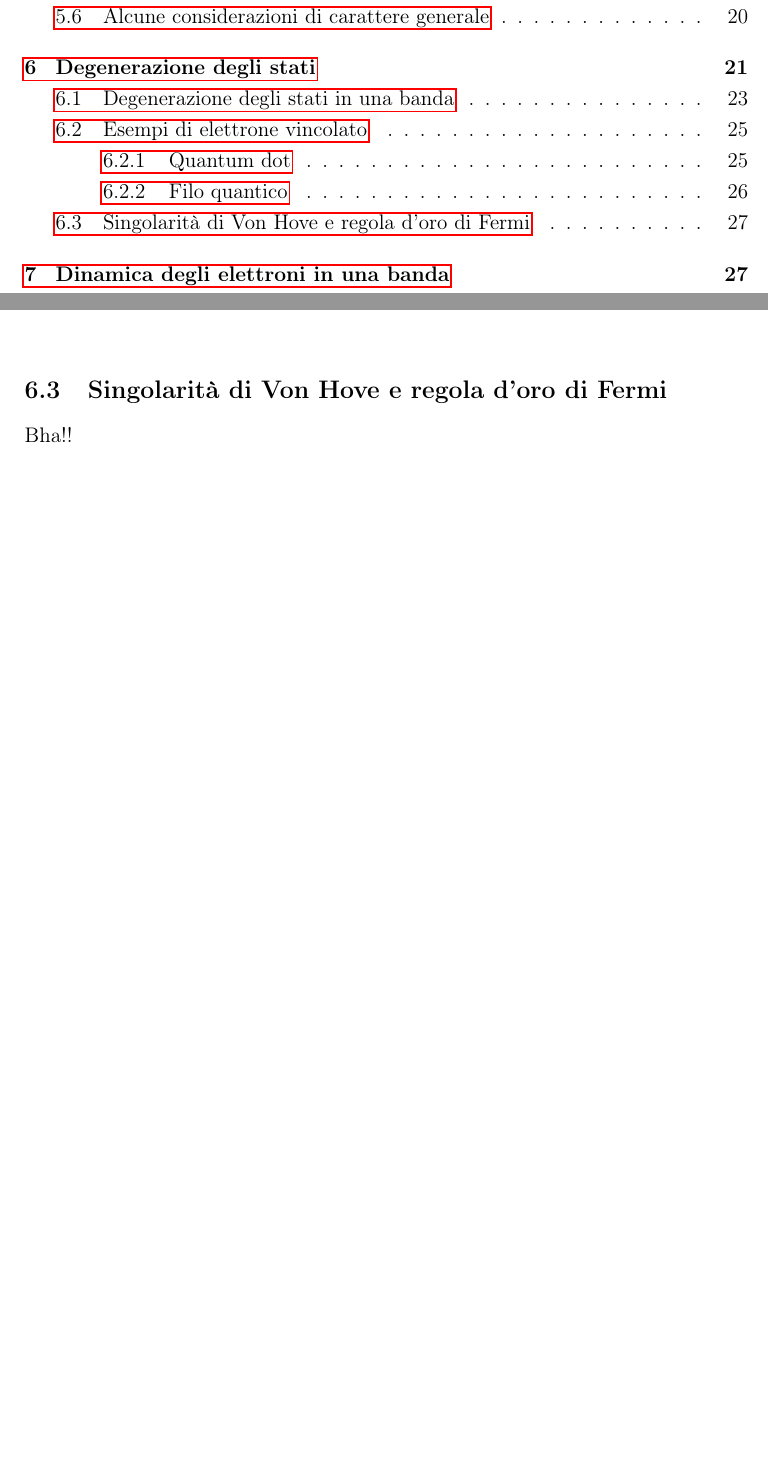
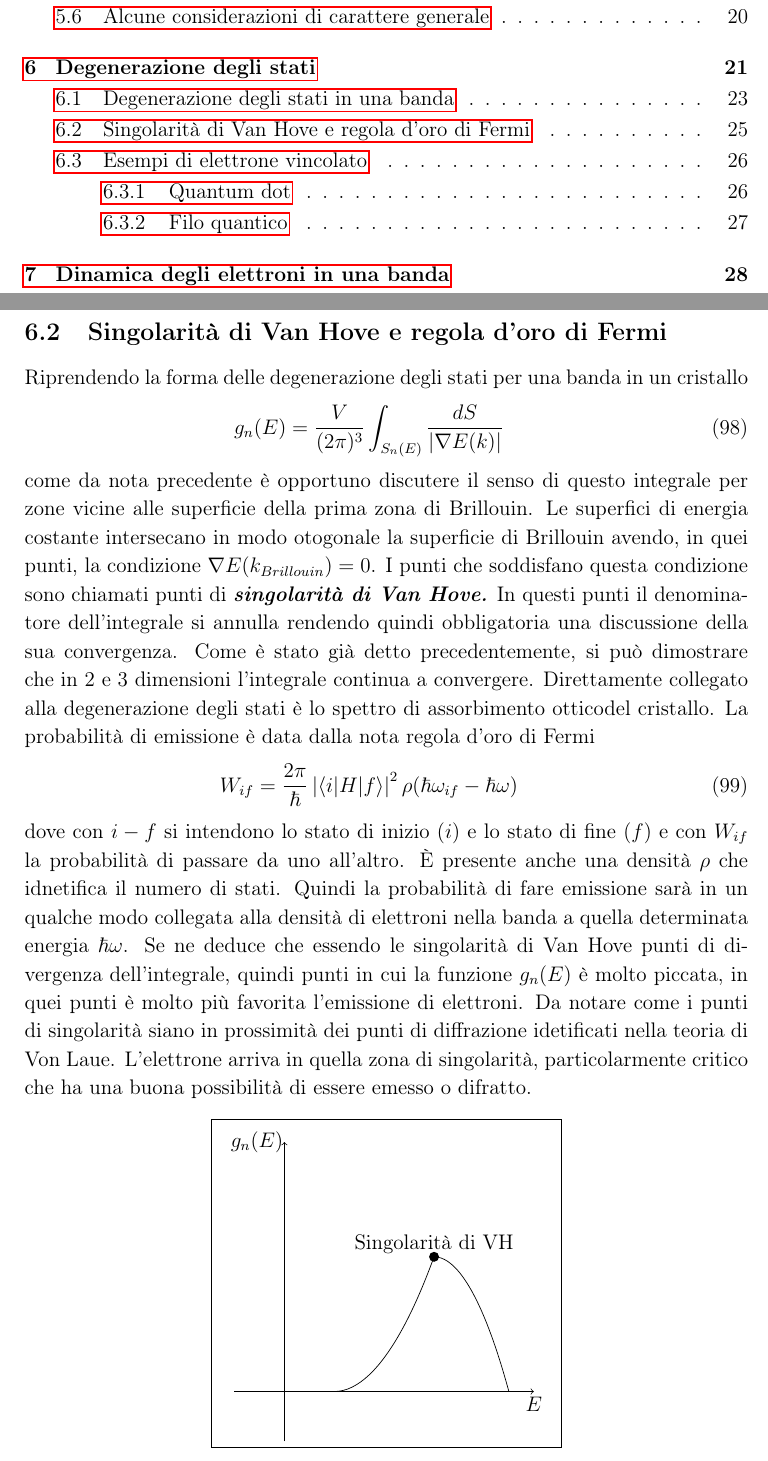
Before and after one commit to algebrato/Struttura, a LaTeX document (Struttura_1_2.tex): two parts of pages 2 and 27 of 34 before the commit and two parts of pages 2 and 25 of 35 after it, joined at a grey line, cut so that both start at the same text, the shorter picture padded with empty space. Compiled offline with pdfLaTeX.

Commit message:
Aggiunto il collegamento tra singolarità di Van Hove e regola d'oro di Fermi.
	modified:   Struttura_1_2.pdf
	modified:   Struttura_1_2.tex

```diff
--- a/Struttura_1_2.tex
+++ b/Struttura_1_2.tex
@@ -517,6 +517,28 @@ dove $S_n(E)$ rappresenta la superficie della corona circolare. Sono superfici a
 Inserendo tutto nella formula precedente si ottiene la scrittura della degenerazione degli stati nelle bande generalizzata al parametro di banda $n$
 \newl{g_n(E)=\frac{V}{(2\pi)^3} \int_{S_n(E)}\frac{dS}{\abs{\nabla E(k)} } .}
 \`E d'obbligo far notare che sulla superficie di Brillouin il gradiente dell'energia è nullo, annullando il denominatore dell'integranda. E' possibile comunque dimostrare che in 2D e in 3D l'integrale continua a convergere.
+\subsection{Singolarità di Van Hove e regola d'oro di Fermi}
+Riprendendo la forma delle degenerazione degli stati per una banda in un cristallo
+\newl{g_n(E) = \frac{V}{(2\pi)^3} \int_{S_n(E)}\frac{dS}{\abs{\nabla E(k)} } }
+come da nota precedente è opportuno discutere il senso di questo integrale per zone vicine alle superficie della prima zona di Brillouin. Le superfici di energia costante intersecano in modo otogonale la superficie di Brillouin avendo, in quei punti, la condizione $\nabla E(k_{Brillouin}) =0$. I punti che soddisfano questa condizione sono chiamati punti di \textit{\textbf{singolarità di Van Hove.}} In questi punti il denominatore dell'integrale si annulla rendendo quindi obbligatoria una discussione della sua convergenza. Come è stato già detto precedentemente, si può dimostrare che in 2 e 3 dimensioni l'integrale continua a convergere. Direttamente collegato alla degenerazione degli stati è lo spettro di assorbimento otticodel cristallo. La probabilità di emissione è data dalla nota regola d'oro di Fermi
+\newl{W_{if} = \frac{2\pi}{\hbar}\abs{\bra{i} H \ket{f} } ^2 \rho(\hbar\omega_{if} -\hbar\omega) }
+dove con $i-f$ si intendono lo stato di inizio $(i)$ e lo stato di fine $(f)$ e con $W_{if}$ la probabilità di passare da uno all'altro. \`E presente anche una densità $\rho$ che idnetifica il numero di stati. Quindi la probabilità di fare emissione sarà in un qualche modo collegata alla densità di elettroni nella banda a quella determinata energia $\hbar\omega$. Se ne deduce che essendo le singolarità di Van Hove punti di divergenza dell'integrale, quindi punti in cui la funzione $g_n(E)$ è molto piccata, in quei punti è molto più favorita l'emissione di elettroni. Da notare come i punti di singolarità siano in prossimità dei punti di diffrazione idetificati nella teoria di Von Laue. L'elettrone arriva in quella zona di singolarità, particolarmente critico che ha una buona possibilità di essere emesso o difratto.
+
+\begin{center}
+\fbox{
+\begin{tikzpicture}[scale=1,auto=center]
+	\draw[->] (-1,0) -- (5,0);
+	\draw[->] (0,-1) -- (0,5);
+	\node[] at (5,-0.25) {$E$};
+	\node[] at (-0.55,5) {$g_n(E)$};
+	\draw (1,0) parabola bend (1,0) (3, 0.3*3^2);
+	\draw (3, 0.3*3^2) parabola bend (3, 0.3*3^2) (4.5, 0);
+	\node[fill,thick,circle, inner sep=0pt, minimum size=0.2cm] at (3,0.3*3^2)  {};
+	\node[] at (3,0.3*3^2+0.25) {$\text{Singolarità di VH}$};
+\end{tikzpicture}
+}
+\end{center}
+
 \subsection{Esempi di elettrone vincolato}
 Nella sezione precedente è stato possibile ricavare una forma generale per il calcolo della degenerazione delle bande. Di seguito si applicherà il concetto a diversi tipi di modelli quali \textit{quantum dot} e \textit{quantum well}.
 \subsubsection{Quantum dot}
@@ -607,8 +629,6 @@ Lo stesso ragionamento lo si può estendere in modo molto semplice anche al caso
 \end{figure}
 
 
-\subsection{Singolarità di Von Hove e regola d'oro di Fermi}
-Bha!!
 \section{Dinamica degli elettroni in una banda}
 Per descrivere la dinamica degli elettroni, in un certo tipo di potenziale, il primo passo è quello di identificare il modo migliore per descrivere l'elettrone stesso. In questo caso, l'approccio migliore è quello usuale, cioè la descrizione dell'elettrone tramite pacchetto d'onda sufficiente locacalizzato. Con sufficientemente localizzato si intende
 \newl{\psi_{\vet k}({\vet r},t) = \sum_{\vet k} f({\vet k})\exp\left[i\left({\vet k} \cdot {\vet r} - \frac{E({\vet r})}{\hbar}t\right)\right]}
```
Also changed, not shown: Struttura_1_2.pdf, Struttura_1_2.tex (2 more changed lines).
